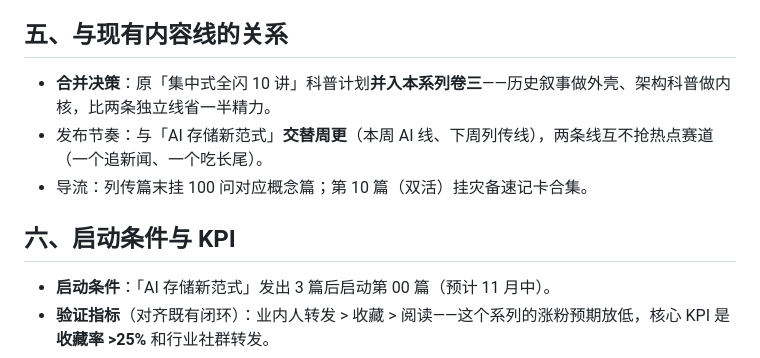
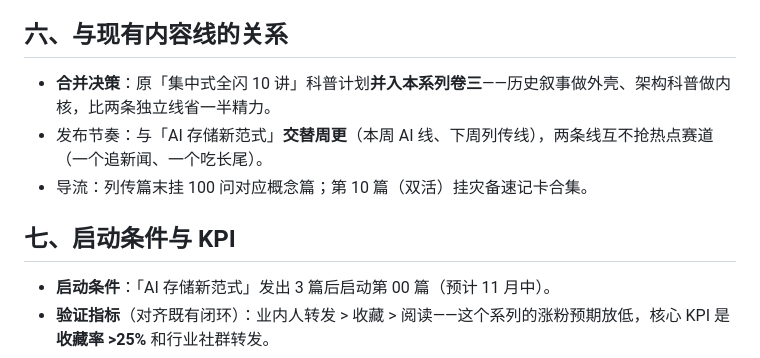
Before and after one commit to zlj123455/storage-compass, a Markdown page: operations/2026-10-25-集中式存储列传-系列计划.md, the part around one of its changes. Drawn GitHub-style.

```diff
--- a/operations/2026-10-25-集中式存储列传-系列计划.md
+++ b/operations/2026-10-25-集中式存储列传-系列计划.md
@@ -69,13 +104,13 @@
 3. **叙事红线**：评述历史成败可以，贬损在售竞品不行——「VMAX 后来卖身了」是史实，「VMAX 不如 XX」是站队。
 4. **查重**：每篇发布前与《商业存储列传》已发篇目对照，事实雷同难免（同一批史料），结构雷同必须避免。
 
-## 五、与现有内容线的关系
+## 六、与现有内容线的关系
 
 - **合并决策**：原「集中式全闪 10 讲」科普计划**并入本系列卷三**——历史叙事做外壳、架构科普做内核，比两条独立线省一半精力。
 - 发布节奏：与「AI 存储新范式」**交替周更**（本周 AI 线、下周列传线），两条线互不抢热点赛道（一个追新闻、一个吃长尾）。
 - 导流：列传篇末挂 100 问对应概念篇；第 10 篇（双活）挂灾备速记卡合集。
 
-## 六、启动条件与 KPI
+## 七、启动条件与 KPI
 
 - **启动条件**：「AI 存储新范式」发出 3 篇后启动第 00 篇（预计 11 月中）。
 - **验证指标**（对齐既有闭环）：业内人转发 > 收藏 > 阅读——这个系列的涨粉预期放低，核心 KPI 是**收藏率 >25%** 和行业社群转发。
```
Also changed, not shown: other parts of operations/2026-10-25-集中式存储列传-系列计划.md (+36 -1 lines), operations/2026-10-25-工作纪要.md (added, +56 -0 lines).
